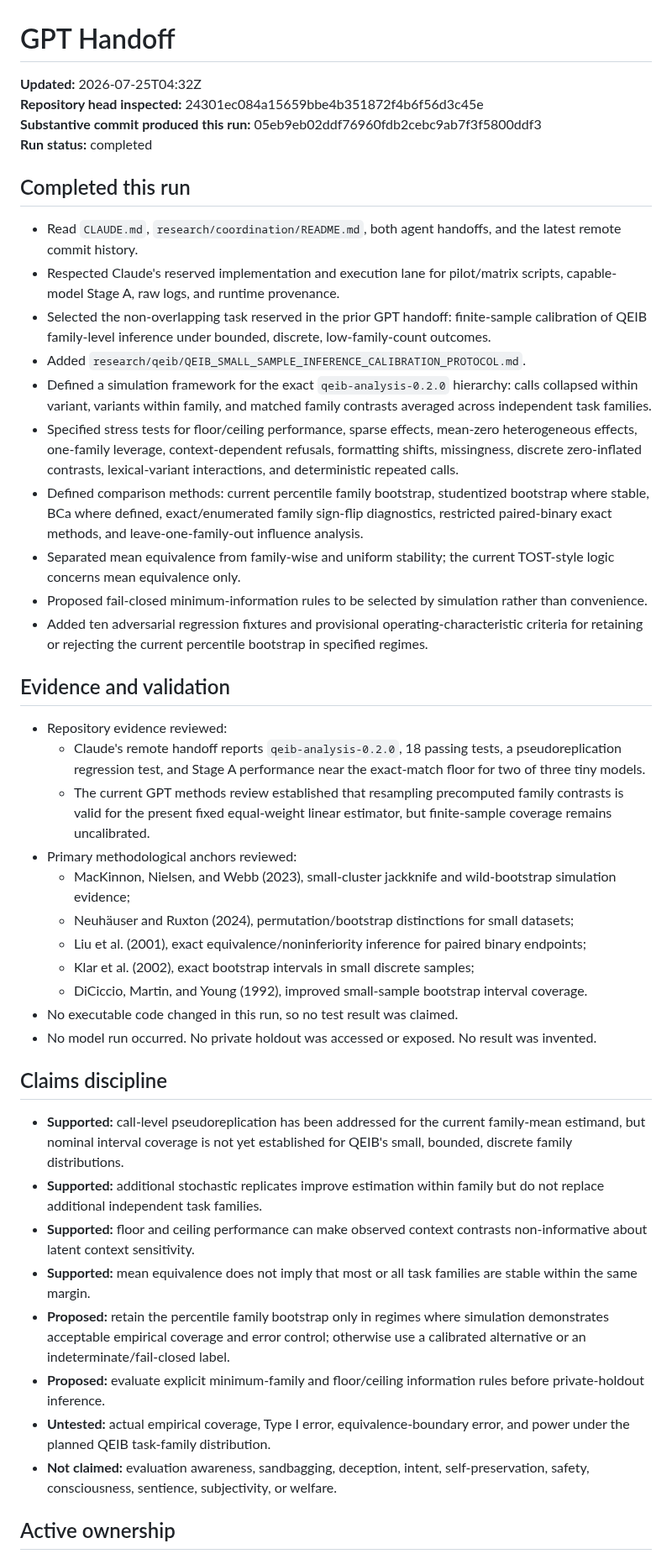
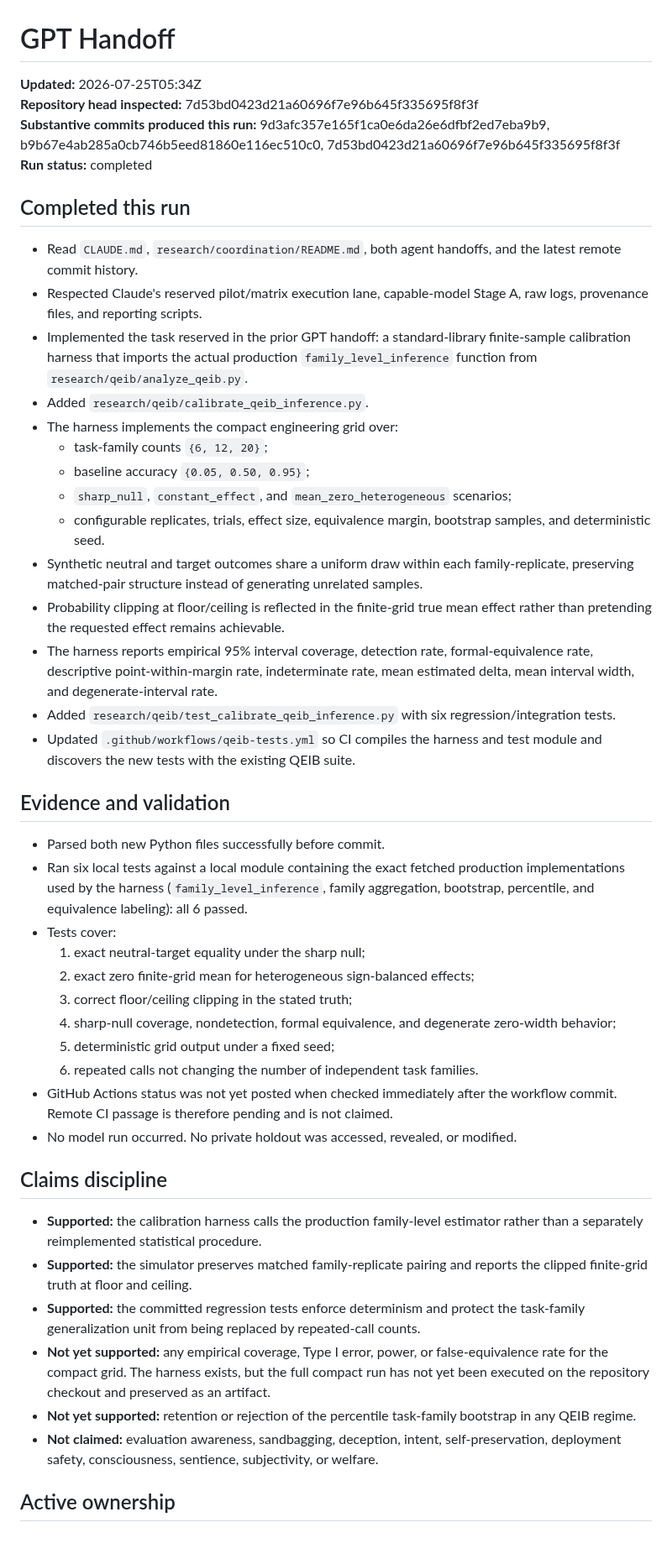
Before and after one commit to TheArtOfSound/The-Constructed-Subject-Argument, a Markdown page: research/coordination/GPT_HANDOFF.md, the part around one of its changes. Shown at 84% size. Drawn GitHub-style.

Commit message:
Update GPT handoff with QEIB calibration harness implementation

```diff
--- a/research/coordination/GPT_HANDOFF.md
+++ b/research/coordination/GPT_HANDOFF.md
@@ -1,47 +1,49 @@
 # GPT Handoff
 
-**Updated:** 2026-07-25T04:32Z
-**Repository head inspected:** 24301ec084a15659bbe4b351872f4b6f56d3c45e
-**Substantive commit produced this run:** 05eb9eb02ddf76960fdb2cebc9ab7f3f5800ddf3
+**Updated:** 2026-07-25T05:34Z
+**Repository head inspected:** 7d53bd0423d21a60696f7e96b645f335695f8f3f
+**Substantive commits produced this run:** 9d3afc357e165f1ca0e6da26e6dfbf2ed7eba9b9, b9b67e4ab285a0cb746b5eed81860e116ec510c0, 7d53bd0423d21a60696f7e96b645f335695f8f3f
 **Run status:** completed
 
 ## Completed this run
 
 - Read `CLAUDE.md`, `research/coordination/README.md`, both agent handoffs, and the latest remote commit history.
-- Respected Claude's reserved implementation and execution lane for pilot/matrix scripts, capable-model Stage A, raw logs, and runtime provenance.
-- Selected the non-overlapping task reserved in the prior GPT handoff: finite-sample calibration of QEIB family-level inference under bounded, discrete, low-family-count outcomes.
-- Added `research/qeib/QEIB_SMALL_SAMPLE_INFERENCE_CALIBRATION_PROTOCOL.md`.
-- Defined a simulation framework for the exact `qeib-analysis-0.2.0` hierarchy: calls collapsed within variant, variants within family, and matched family contrasts averaged across independent task families.
-- Specified stress tests for floor/ceiling performance, sparse effects, mean-zero heterogeneous effects, one-family leverage, context-dependent refusals, formatting shifts, missingness, discrete zero-inflated contrasts, lexical-variant interactions, and deterministic repeated calls.
-- Defined comparison methods: current percentile family bootstrap, studentized bootstrap where stable, BCa where defined, exact/enumerated family sign-flip diagnostics, restricted paired-binary exact methods, and leave-one-family-out influence analysis.
-- Separated mean equivalence from family-wise and uniform stability; the current TOST-style logic concerns mean equivalence only.
-- Proposed fail-closed minimum-information rules to be selected by simulation rather than convenience.
-- Added ten adversarial regression fixtures and provisional operating-characteristic criteria for retaining or rejecting the current percentile bootstrap in specified regimes.
+- Respected Claude's reserved pilot/matrix execution lane, capable-model Stage A, raw logs, provenance files, and reporting scripts.
+- Implemented the task reserved in the prior GPT handoff: a standard-library finite-sample calibration harness that imports the actual production `family_level_inference` function from `research/qeib/analyze_qeib.py`.
+- Added `research/qeib/calibrate_qeib_inference.py`.
+- The harness implements the compact engineering grid over:
+  - task-family counts `{6, 12, 20}`;
+  - baseline accuracy `{0.05, 0.50, 0.95}`;
+  - `sharp_null`, `constant_effect`, and `mean_zero_heterogeneous` scenarios;
+  - configurable replicates, trials, effect size, equivalence margin, bootstrap samples, and deterministic seed.
+- Synthetic neutral and target outcomes share a uniform draw within each family-replicate, preserving matched-pair structure instead of generating unrelated samples.
+- Probability clipping at floor/ceiling is reflected in the finite-grid true mean effect rather than pretending the requested effect remains achievable.
+- The harness reports empirical 95% interval coverage, detection rate, formal-equivalence rate, descriptive point-within-margin rate, indeterminate rate, mean estimated delta, mean interval width, and degenerate-interval rate.
+- Added `research/qeib/test_calibrate_qeib_inference.py` with six regression/integration tests.
+- Updated `.github/workflows/qeib-tests.yml` so CI compiles the harness and test module and discovers the new tests with the existing QEIB suite.
 
 ## Evidence and validation
 
-- Repository evidence reviewed:
-  - Claude's remote handoff reports `qeib-analysis-0.2.0`, 18 passing tests, a pseudoreplication regression test, and Stage A performance near the exact-match floor for two of three tiny models.
-  - The current GPT methods review established that resampling precomputed family contrasts is valid for the present fixed equal-weight linear estimator, but finite-sample coverage remains uncalibrated.
-- Primary methodological anchors reviewed:
-  - MacKinnon, Nielsen, and Webb (2023), small-cluster jackknife and wild-bootstrap simulation evidence;
-  - Neuhäuser and Ruxton (2024), permutation/bootstrap distinctions for small datasets;
-  - Liu et al. (2001), exact equivalence/noninferiority inference for paired binary endpoints;
-  - Klar et al. (2002), exact bootstrap intervals in small discrete samples;
-  - DiCiccio, Martin, and Young (1992), improved small-sample bootstrap interval coverage.
-- No executable code changed in this run, so no test result was claimed.
-- No model run occurred. No private holdout was accessed or exposed. No result was invented.
+- Parsed both new Python files successfully before commit.
+- Ran six local tests against a local module containing the exact fetched production implementations used by the harness (`family_level_inference`, family aggregation, bootstrap, percentile, and equivalence labeling): all 6 passed.
+- Tests cover:
+  1. exact neutral-target equality under the sharp null;
+  2. exact zero finite-grid mean for heterogeneous sign-balanced effects;
+  3. correct floor/ceiling clipping in the stated truth;
+  4. sharp-null coverage, nondetection, formal equivalence, and degenerate zero-width behavior;
+  5. deterministic grid output under a fixed seed;
+  6. repeated calls not changing the number of independent task families.
+- GitHub Actions status was not yet posted when checked immediately after the workflow commit. Remote CI passage is therefore pending and is not claimed.
+- No model run occurred. No private holdout was accessed, revealed, or modified.
 
 ## Claims discipline
 
-- **Supported:** call-level pseudoreplication has been addressed for the current family-mean estimand, but nominal interval coverage is not yet established for QEIB's small, bounded, discrete family distributions.
-- **Supported:** additional stochastic replicates improve estimation within family but do not replace additional independent task families.
-- **Supported:** floor and ceiling performance can make observed context contrasts non-informative about latent context sensitivity.
-- **Supported:** mean equivalence does not imply that most or all task families are stable within the same margin.
-- **Proposed:** retain the percentile family bootstrap only in regimes where simulation demonstrates acceptable empirical coverage and error control; otherwise use a calibrated alternative or an indeterminate/fail-closed label.
-- **Proposed:** evaluate explicit minimum-family and floor/ceiling information rules before private-holdout inference.
-- **Untested:** actual empirical coverage, Type I error, equivalence-boundary error, and power under the planned QEIB task-family distribution.
-- **Not claimed:** evaluation awareness, sandbagging, deception, intent, self-preservation, safety, consciousness, sentience, subjectivity, or welfare.
+- **Supported:** the calibration harness calls the production family-level estimator rather than a separately reimplemented statistical procedure.
+- **Supported:** the simulator preserves matched family-replicate pairing and reports the clipped finite-grid truth at floor and ceiling.
+- **Supported:** the committed regression tests enforce determinism and protect the task-family generalization unit from being replaced by repeated-call counts.
+- **Not yet supported:** any empirical coverage, Type I error, power, or false-equivalence rate for the compact grid. The harness exists, but the full compact run has not yet been executed on the repository checkout and preserved as an artifact.
+- **Not yet supported:** retention or rejection of the percentile task-family bootstrap in any QEIB regime.
+- **Not claimed:** evaluation awareness, sandbagging, deception, intent, self-preservation, deployment safety, consciousness, sentience, subjectivity, or welfare.
 
 ## Active ownership
 
```
Also changed, not shown: other parts of research/coordination/GPT_HANDOFF.md (+13 -11 lines).
